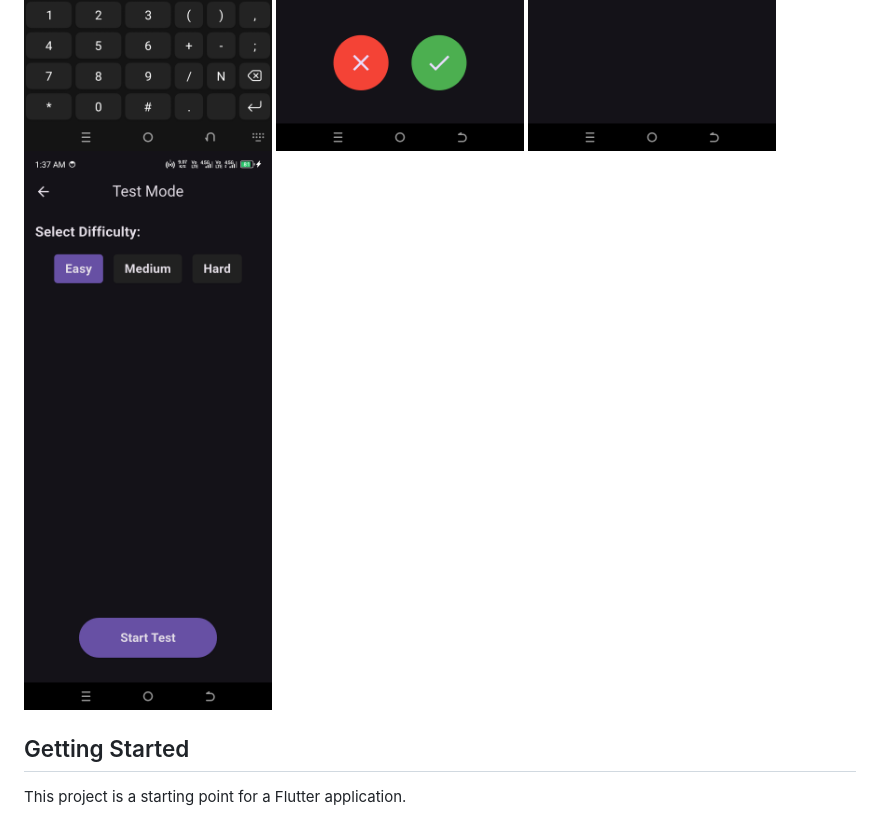
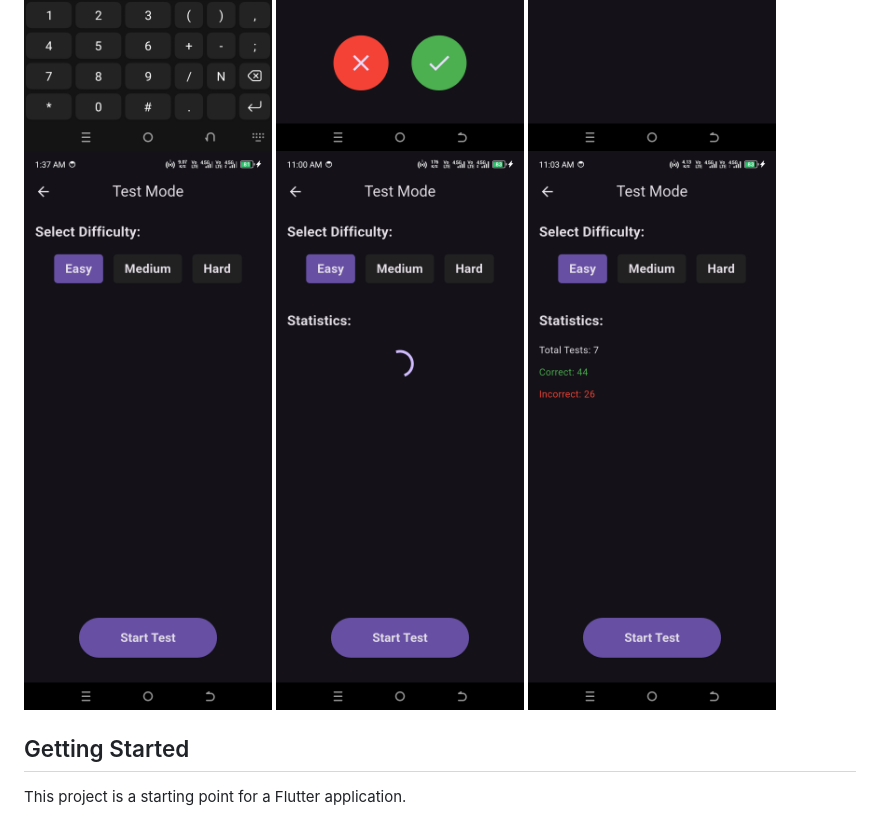
Before and after one commit to Ali1raz/MobileApp-development-, a Markdown page: mid_proj/README.md, the part around the change. Drawn GitHub-style; pictures changed too: mid_proj/screenshots/img_7.png (added), mid_proj/screenshots/img_8.png (added).

```diff
--- a/mid_proj/README.md
+++ b/mid_proj/README.md
@@ -12,6 +12,8 @@ A new Flutter project.
     <img src="screenshots/img_4.png" width="300" alt="img" />
     <img src="screenshots/img_5.png" width="300" alt="img" />
     <img src="screenshots/img_6.png" width="300" alt="img" />
+    <img src="screenshots/img_7.png" width="300" alt="img" />
+    <img src="screenshots/img_8.png" width="300" alt="img" />
 </div>
 
 ## Getting Started
```
